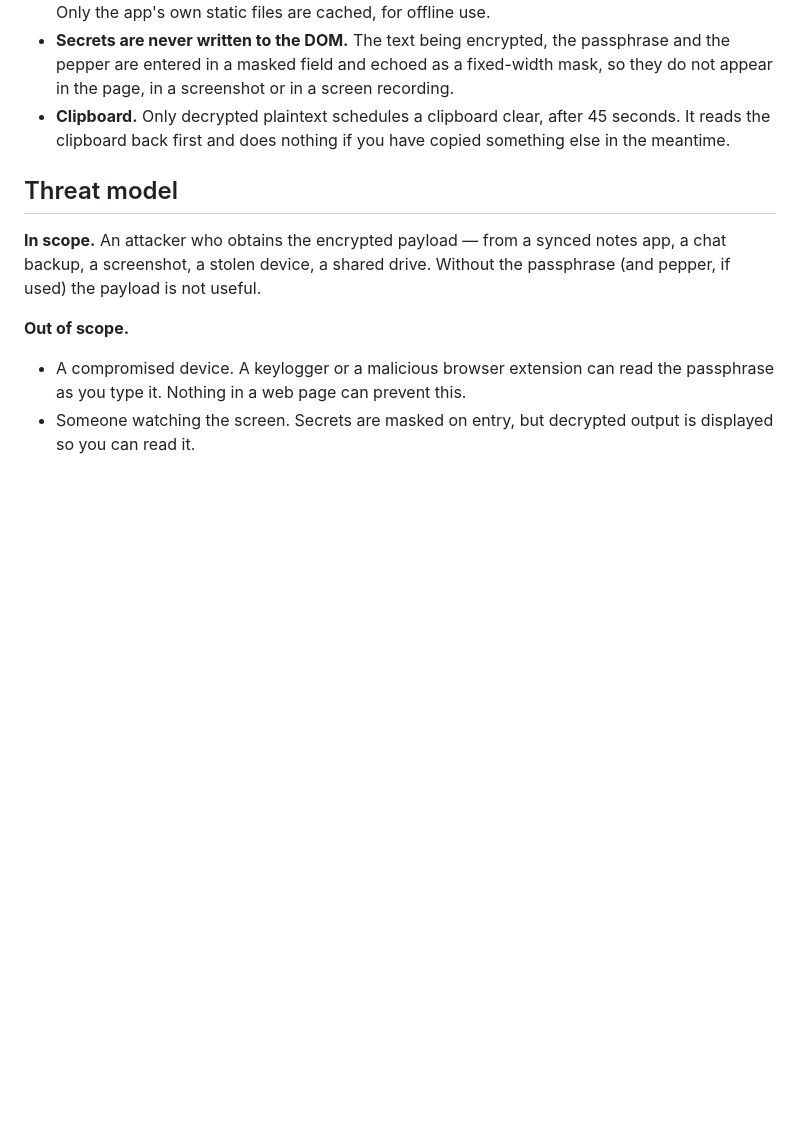
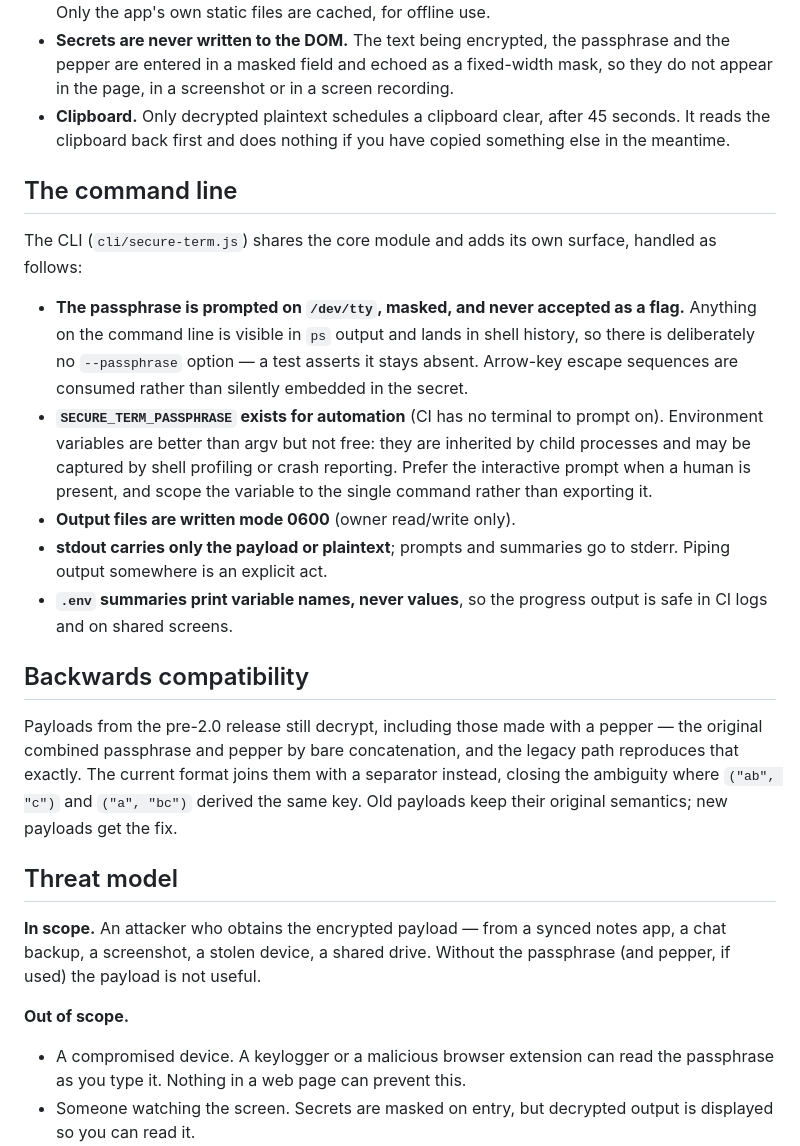
Before and after one commit to HFConsultant/HFConsultant.github.io, a Markdown page: SECURITY.md, the part around the change. Drawn GitHub-style; blank space fills up the shorter version.

```diff
--- a/SECURITY.md
+++ b/SECURITY.md
@@ -52,6 +52,36 @@ Notes on the implementation:
   45 seconds. It reads the clipboard back first and does nothing if you have
   copied something else in the meantime.
 
+## The command line
+
+The CLI (`cli/secure-term.js`) shares the core module and adds its own
+surface, handled as follows:
+
+- **The passphrase is prompted on `/dev/tty`, masked, and never accepted as a
+  flag.** Anything on the command line is visible in `ps` output and lands in
+  shell history, so there is deliberately no `--passphrase` option — a test
+  asserts it stays absent. Arrow-key escape sequences are consumed rather than
+  silently embedded in the secret.
+- **`SECURE_TERM_PASSPHRASE` exists for automation** (CI has no terminal to
+  prompt on). Environment variables are better than argv but not free: they
+  are inherited by child processes and may be captured by shell profiling or
+  crash reporting. Prefer the interactive prompt when a human is present, and
+  scope the variable to the single command rather than exporting it.
+- **Output files are written mode 0600** (owner read/write only).
+- **stdout carries only the payload or plaintext**; prompts and summaries go
+  to stderr. Piping output somewhere is an explicit act.
+- **`.env` summaries print variable names, never values**, so the progress
+  output is safe in CI logs and on shared screens.
+
+## Backwards compatibility
+
+Payloads from the pre-2.0 release still decrypt, including those made with a
+pepper — the original combined passphrase and pepper by bare concatenation,
+and the legacy path reproduces that exactly. The current format joins them
+with a separator instead, closing the ambiguity where `("ab", "c")` and
+`("a", "bc")` derived the same key. Old payloads keep their original
+semantics; new payloads get the fix.
+
 ## Threat model
 
 **In scope.** An attacker who obtains the encrypted payload — from a synced
```
Also changed, not shown: PROMPTS.md (+62 -0 lines), README.md (+5 -4 lines).
